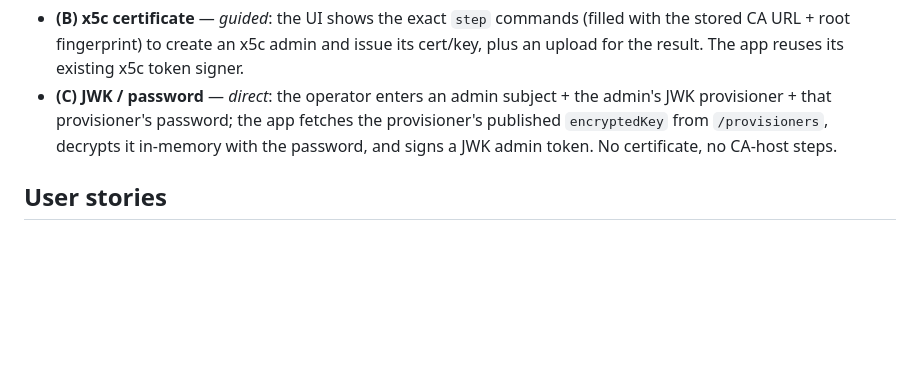
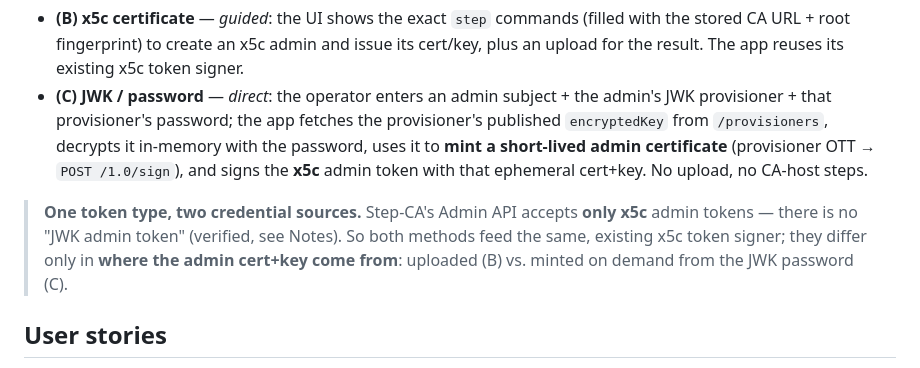
Before and after one commit to nofuturekid/step-ui-ng, a Markdown page: spec/0012-dual-admin-auth.md, the part around one of its changes. Drawn GitHub-style; blank space fills up the shorter version.

```diff
--- a/spec/0012-dual-admin-auth.md
+++ b/spec/0012-dual-admin-auth.md
@@ -25,8 +25,14 @@ common abstraction, so the operator picks what fits their CA:
   cert/key, plus an upload for the result. The app reuses its existing x5c token signer.
 - **(C) JWK / password** — _direct_: the operator enters an admin subject + the admin's
   JWK provisioner + that provisioner's password; the app fetches the provisioner's
-  published `encryptedKey` from `/provisioners`, decrypts it in-memory with the
-  password, and signs a JWK admin token. No certificate, no CA-host steps.
+  published `encryptedKey` from `/provisioners`, decrypts it in-memory with the password,
+  uses it to **mint a short-lived admin certificate** (provisioner OTT → `POST /1.0/sign`),
+  and signs the **x5c** admin token with that ephemeral cert+key. No upload, no CA-host steps.
+
+> **One token type, two credential sources.** Step-CA's Admin API accepts **only x5c**
+> admin tokens — there is no "JWK admin token" (verified, see Notes). So both methods feed
+> the same, existing x5c token signer; they differ only in **where the admin cert+key come
+> from**: uploaded (B) vs. minted on demand from the JWK password (C).
 
 ## User stories
 
```
Also changed, not shown: other parts of spec/0012-dual-admin-auth.md (+37 -23 lines), CHANGELOG.md (+5 -0 lines), docs/adr/0018-dual-admin-auth.md (added, +99 -0 lines).
